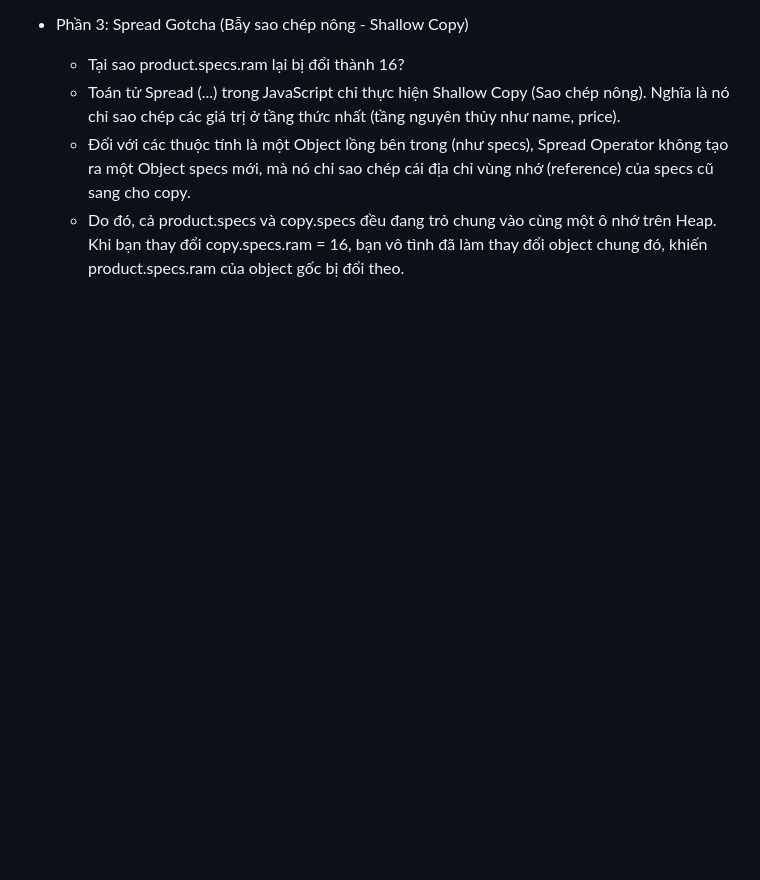
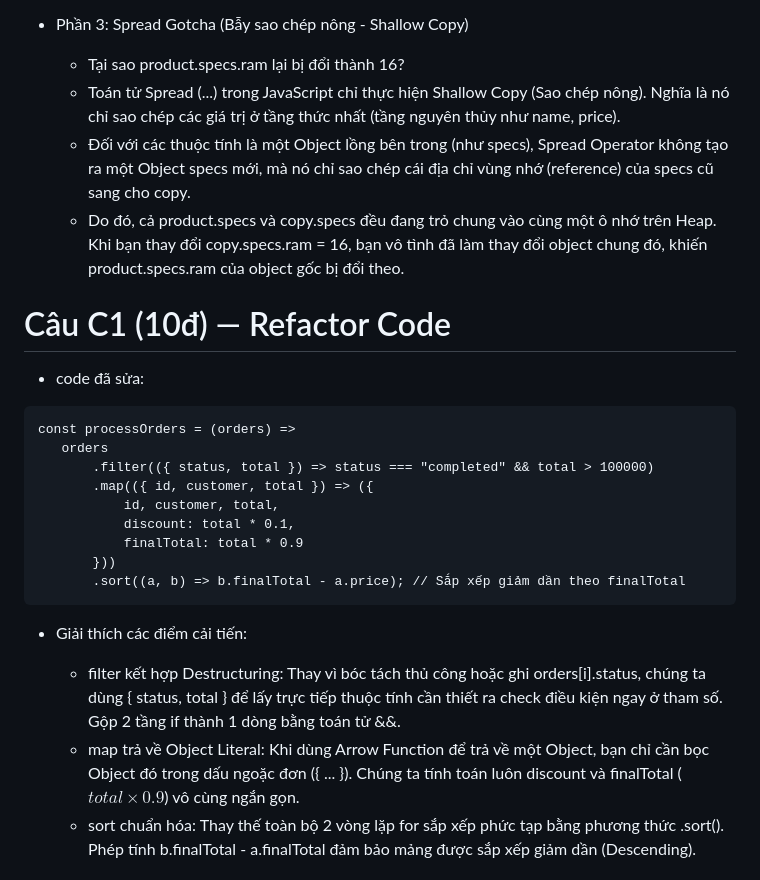
Before and after one commit to duongngu9a4-design/CSE391_HoangPhamBinhDuong_2451170879, a Markdown page: PBT_08/answers.md, the part around one of its changes. Drawn GitHub-style; blank space fills up the shorter version.

````diff
--- a/PBT_08/answers.md
+++ b/PBT_08/answers.md
@@ -110,3 +110,23 @@ const reversedNums = [...nums].reverse(); // Hoặc: nums.toReversed(); (Hỗ tr
     + Toán tử Spread (...) trong JavaScript chỉ thực hiện Shallow Copy (Sao chép nông). Nghĩa là nó chỉ sao chép các giá trị ở tầng thức nhất (tầng nguyên thủy như name, price).
     + Đối với các thuộc tính là một Object lồng bên trong (như specs), Spread Operator không tạo ra một Object specs mới, mà nó chỉ sao chép cái địa chỉ vùng nhớ (reference) của specs cũ sang cho copy.
     + Do đó, cả product.specs và copy.specs đều đang trỏ chung vào cùng một ô nhớ trên Heap. Khi bạn thay đổi copy.specs.ram = 16, bạn vô tình đã làm thay đổi object chung đó, khiến product.specs.ram của object gốc bị đổi theo.
+
+# Câu C1 (10đ) — Refactor Code
+ - code đã sửa:
+ ```
+ const processOrders = (orders) =>
+    orders
+        .filter(({ status, total }) => status === "completed" && total > 100000)
+        .map(({ id, customer, total }) => ({
+            id, customer, total,
+            discount: total * 0.1,
+            finalTotal: total * 0.9
+        }))
+        .sort((a, b) => b.finalTotal - a.price); // Sắp xếp giảm dần theo finalTotal
+```
+ - Giải thích các điểm cải tiến:
+
+    + filter kết hợp Destructuring: Thay vì bóc tách thủ công hoặc ghi orders[i].status, chúng ta dùng { status, total } để lấy trực tiếp thuộc tính cần thiết ra check điều kiện ngay ở tham số. Gộp 2 tầng if thành 1 dòng bằng toán tử &&.
+    + map trả về Object Literal: Khi dùng Arrow Function để trả về một Object, bạn chỉ cần bọc Object đó trong dấu ngoặc đơn ({ ... }). Chúng ta tính toán luôn discount và finalTotal ($total \times 0.9$) vô cùng ngắn gọn.
+    + sort chuẩn hóa: Thay thế toàn bộ 2 vòng lặp for sắp xếp phức tạp bằng phương thức .sort(). Phép tính b.finalTotal - a.finalTotal đảm bảo mảng được sắp xếp giảm dần (Descending).
+
````
Also changed, not shown: other parts of PBT_08/answers.md (+66 -0 lines).
